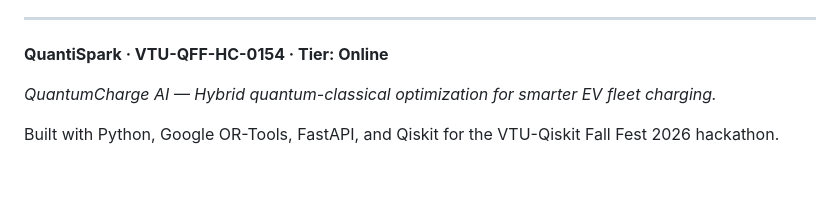
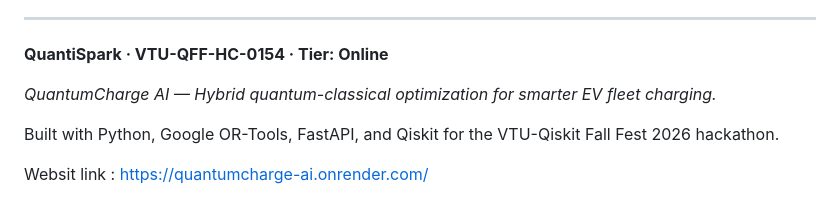
Before and after one commit to Srinivasan0408/quantumcharge-ai, a Markdown page: README.md, the part around the change. Rendered like a GitHub page; blank space fills up the shorter version.

```diff
--- a/README.md
+++ b/README.md
@@ -624,3 +624,5 @@ Include a `LICENSE` file containing the appropriate MIT License text before clai
 *QuantumCharge AI — Hybrid quantum-classical optimization for smarter EV fleet charging.*
 
 Built with Python, Google OR-Tools, FastAPI, and Qiskit for the VTU-Qiskit Fall Fest 2026 hackathon.
+
+Websit link : https://quantumcharge-ai.onrender.com/
```
